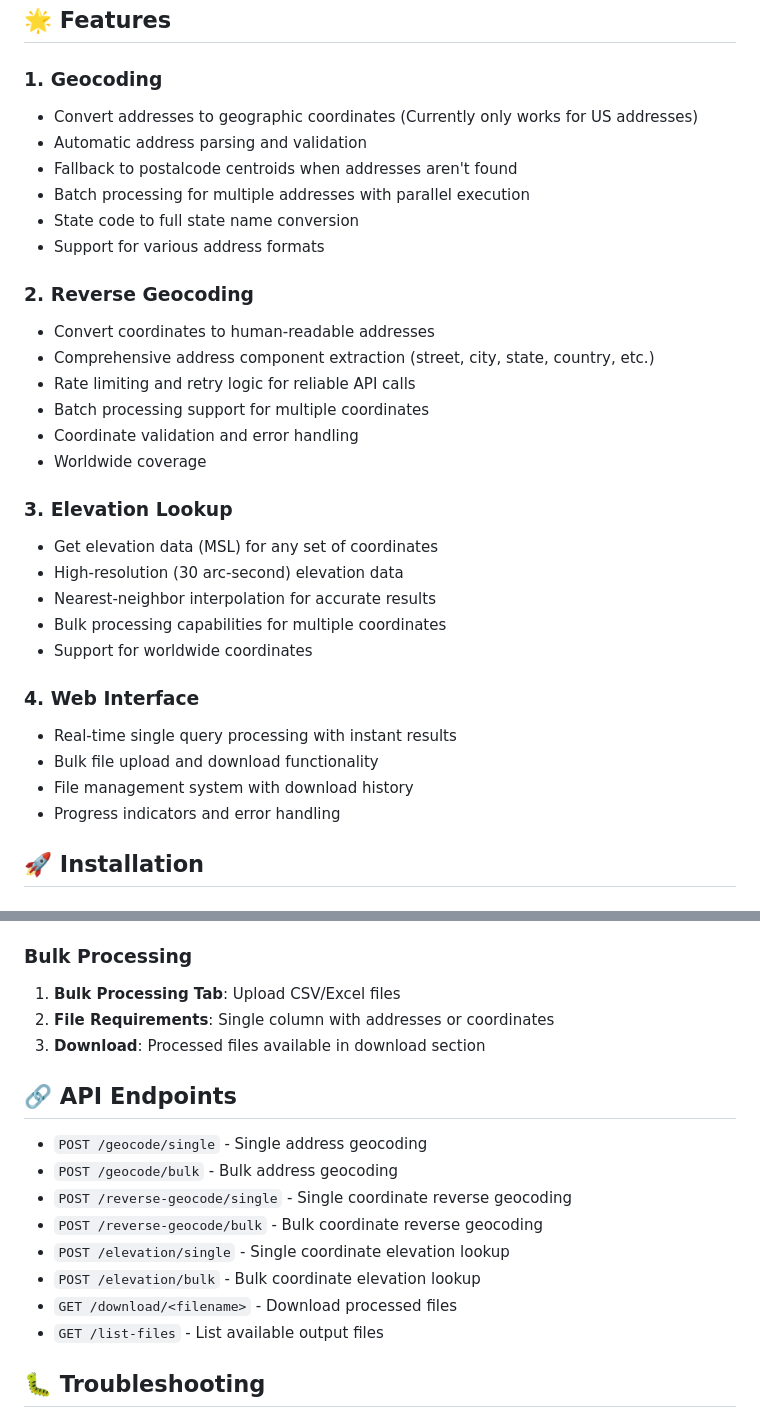
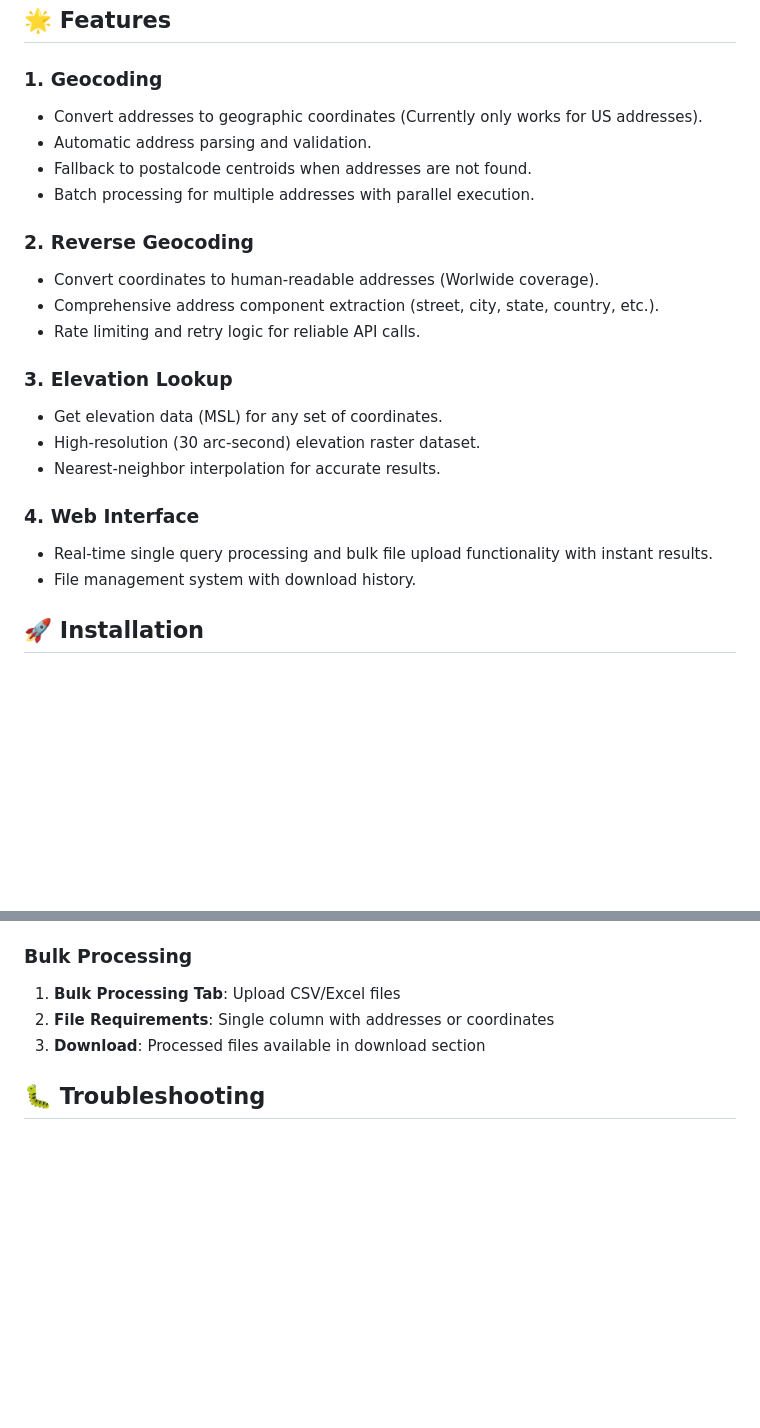
Before and after one commit to VDB11/Open-GeoServices, a Markdown page: README.md, 2 parts joined by grey strips. GitHub-like rendering; blank space fills up the shorter version.

Commit message:
Comprehensive document about the project

```diff
--- a/README.md
+++ b/README.md
@@ -5,33 +41,24 @@ A comprehensive open-source, Flask-based web application for geospatial data pro
 ## 🌟 Features
 
 ### 1. Geocoding
-- Convert addresses to geographic coordinates (Currently only works for US addresses)
-- Automatic address parsing and validation
-- Fallback to postalcode centroids when addresses aren't found
-- Batch processing for multiple addresses with parallel execution
-- State code to full state name conversion
-- Support for various address formats
+- Convert addresses to geographic coordinates (Currently only works for US addresses).
+- Automatic address parsing and validation.
+- Fallback to postalcode centroids when addresses are not found.
+- Batch processing for multiple addresses with parallel execution.
 
 ### 2. Reverse Geocoding
-- Convert coordinates to human-readable addresses
-- Comprehensive address component extraction (street, city, state, country, etc.)
-- Rate limiting and retry logic for reliable API calls
-- Batch processing support for multiple coordinates
-- Coordinate validation and error handling
-- Worldwide coverage
+- Convert coordinates to human-readable addresses (Worlwide coverage).
+- Comprehensive address component extraction (street, city, state, country, etc.).
+- Rate limiting and retry logic for reliable API calls.
 
 ### 3. Elevation Lookup
-- Get elevation data (MSL) for any set of coordinates
-- High-resolution (30 arc-second) elevation data
-- Nearest-neighbor interpolation for accurate results
-- Bulk processing capabilities for multiple coordinates
-- Support for worldwide coordinates
+- Get elevation data (MSL) for any set of coordinates.
+- High-resolution (30 arc-second) elevation raster dataset.
+- Nearest-neighbor interpolation for accurate results.
 
 ### 4. Web Interface
-- Real-time single query processing with instant results
-- Bulk file upload and download functionality
-- File management system with download history
-- Progress indicators and error handling
+- Real-time single query processing and bulk file upload functionality with instant results.
+- File management system with download history.
 
 ## 🚀 Installation
 
@@ -110,17 +137,6 @@ Access the application at: `http://localhost:5000`
 2. **File Requirements**: Single column with addresses or coordinates
 3. **Download**: Processed files available in download section
 
-## 🔗 API Endpoints
-
-- `POST /geocode/single` - Single address geocoding
-- `POST /geocode/bulk` - Bulk address geocoding
-- `POST /reverse-geocode/single` - Single coordinate reverse geocoding
-- `POST /reverse-geocode/bulk` - Bulk coordinate reverse geocoding
-- `POST /elevation/single` - Single coordinate elevation lookup
-- `POST /elevation/bulk` - Bulk coordinate elevation lookup
-- `GET /download/<filename>` - Download processed files
-- `GET /list-files` - List available output files
-
 ## 🐛 Troubleshooting
 
 ### Common Issues
```
Also changed, not shown: other parts of README.md (+36 -0 lines).
